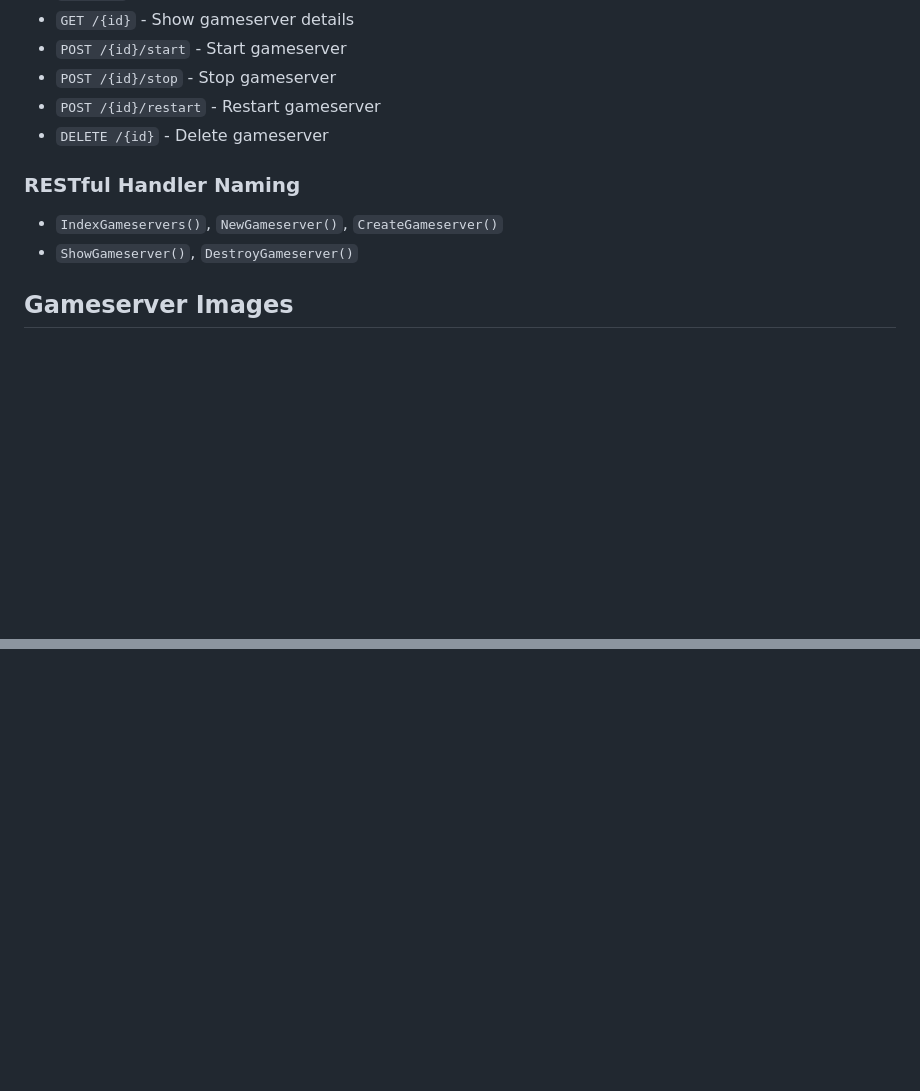
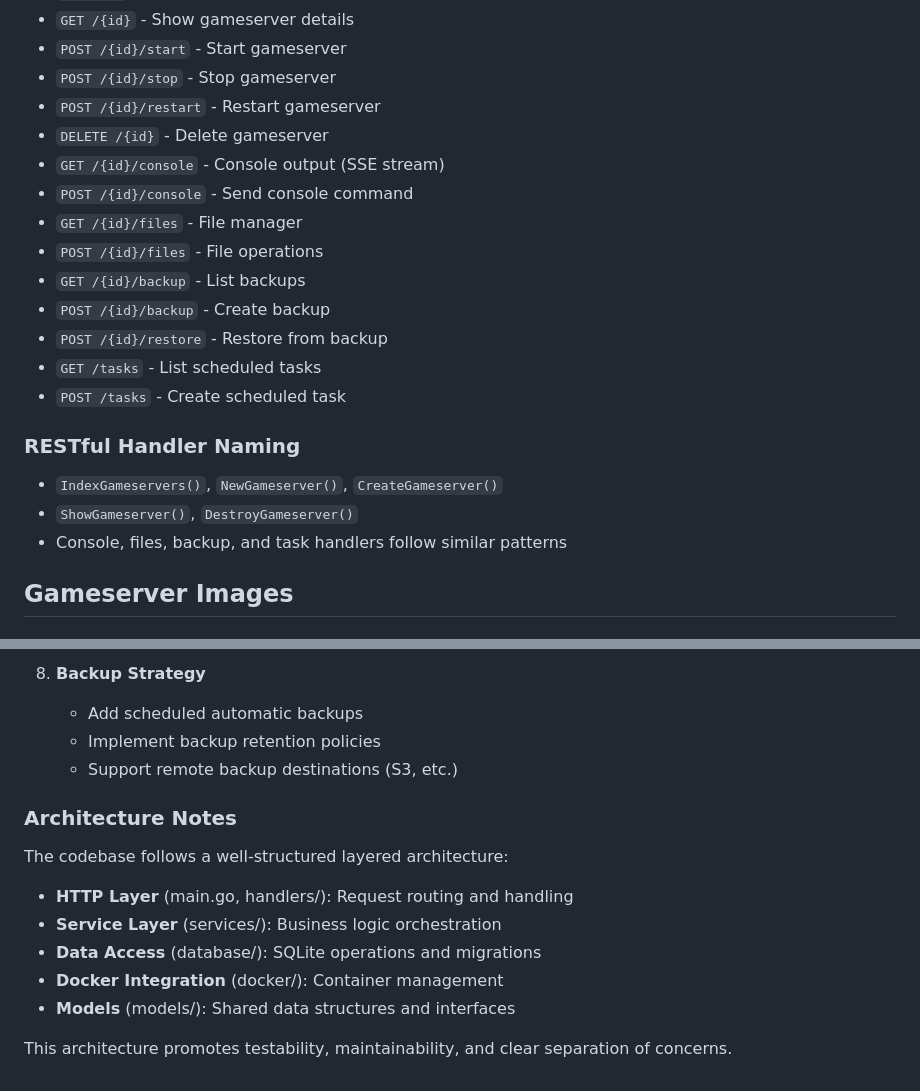
Before and after one commit to 0xkowalskidev/Gameservers, a Markdown page: CLAUDE.md, 2 parts joined by grey strips. GitHub-like rendering; blank space fills up the shorter version.

```diff
--- a/CLAUDE.md
+++ b/CLAUDE.md
@@ -95,10 +134,20 @@ A minimal, Docker-based gameserver management control panel built with Go, HTMX,
 - `POST /{id}/stop` - Stop gameserver
 - `POST /{id}/restart` - Restart gameserver
 - `DELETE /{id}` - Delete gameserver
+- `GET /{id}/console` - Console output (SSE stream)
+- `POST /{id}/console` - Send console command
+- `GET /{id}/files` - File manager
+- `POST /{id}/files` - File operations
+- `GET /{id}/backup` - List backups
+- `POST /{id}/backup` - Create backup
+- `POST /{id}/restore` - Restore from backup
+- `GET /tasks` - List scheduled tasks
+- `POST /tasks` - Create scheduled task
 
 ### RESTful Handler Naming
 - `IndexGameservers()`, `NewGameserver()`, `CreateGameserver()`
 - `ShowGameserver()`, `DestroyGameserver()`
+- Console, files, backup, and task handlers follow similar patterns
 
 ## Gameserver Images
 
@@ -157,0 +256,14 @@ nix run .#test
+8. **Backup Strategy**
+   - Add scheduled automatic backups
+   - Implement backup retention policies
+   - Support remote backup destinations (S3, etc.)
+
+### Architecture Notes
+The codebase follows a well-structured layered architecture:
+- **HTTP Layer** (main.go, handlers/): Request routing and handling
+- **Service Layer** (services/): Business logic orchestration
+- **Data Access** (database/): SQLite operations and migrations
+- **Docker Integration** (docker/): Container management
+- **Models** (models/): Shared data structures and interfaces
+
+This architecture promotes testability, maintainability, and clear separation of concerns.
```
Also changed, not shown: other parts of CLAUDE.md (+117 -29 lines).
